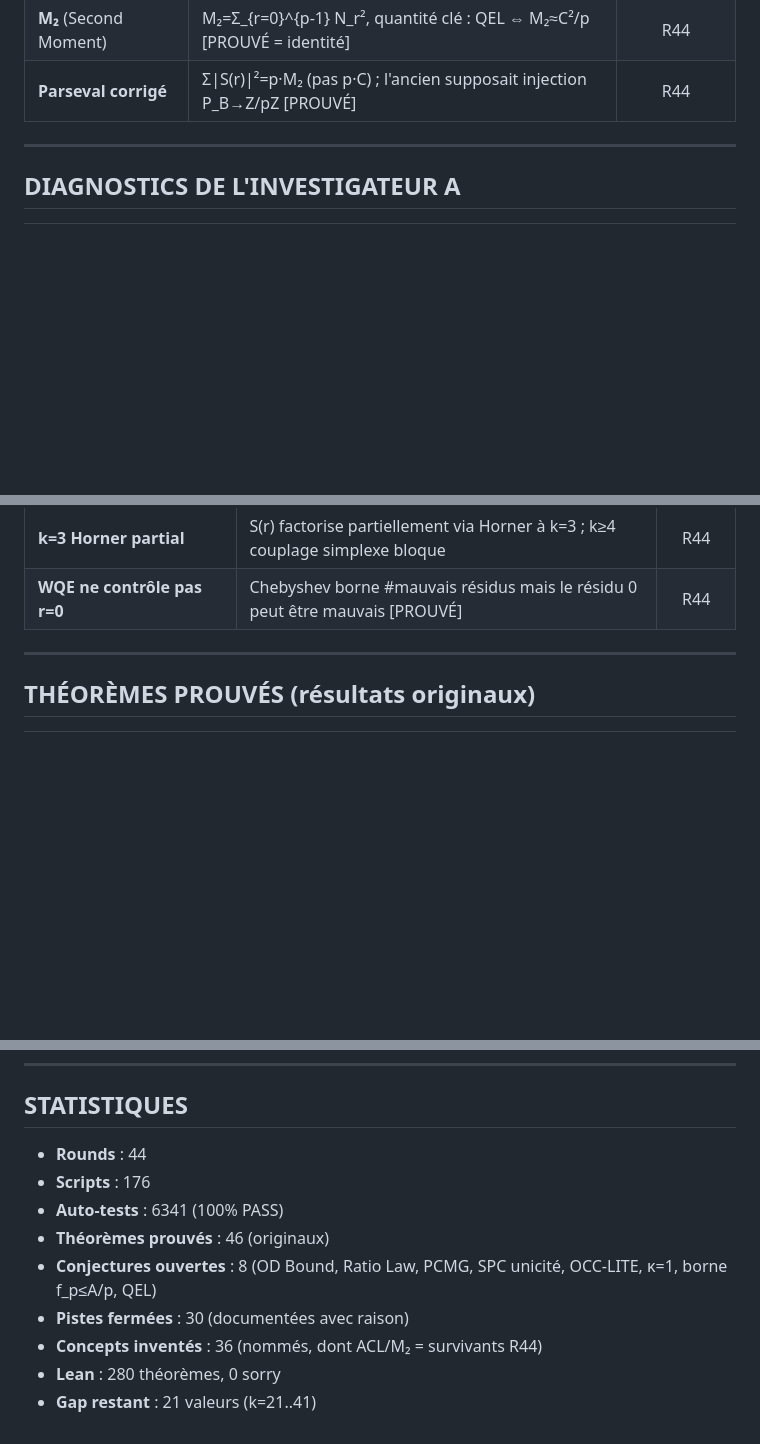
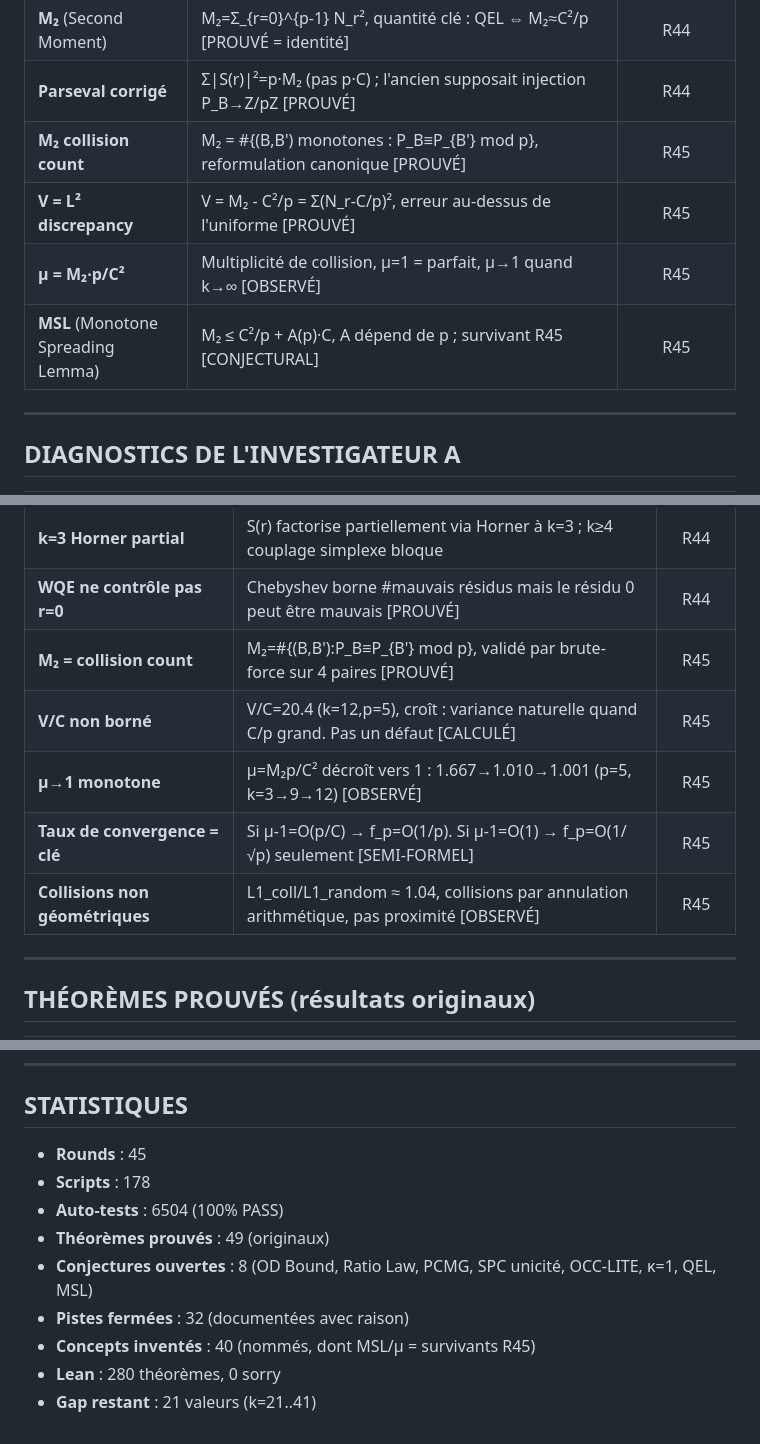
Before and after one commit to ericmerle3789/Collatz-Junction-Theorem, a Markdown page: RESEARCH_MAP.md, 3 parts joined by grey strips. Drawn GitHub-style; blank space fills up the shorter version.

Commit message:
R45: update RESEARCH_MAP — V≤A·C refuted, MSL survives, μ→1 key
- Add 4 new concepts: M₂ collision count, V discrepancy, μ multiplicity, MSL
- Add 6 new diagnostics (V/C unbounded, μ→1 monotone, rate = key, collisions non-geometric)
- Add 3 new theorems: T47 (M₂=collision count), T48 (V≤A·C refuted), T49 (MSL observed)
- 2 new closed paths: V≤A·C universal, CRL
- MSL added as piste en suspens
- Chronology line R45
- Statistics: 45 rounds, 178 scripts, 6504 tests, 49 theorems, 32 closed, 40 concepts

Co-Authored-By: Claude Opus 4.6 <noreply@anthropic.com>

```diff
--- a/RESEARCH_MAP.md
+++ b/RESEARCH_MAP.md
@@ -162,6 +165,10 @@
 | **ACL** (Aggregate Control Lemma) | f_p ≤ 1/p + √((p-1)(p·M₂-C²))/(p·C), première borne analytique sur f_p [PROUVÉ] | R44 |
 | **M₂** (Second Moment) | M₂=Σ_{r=0}^{p-1} N_r², quantité clé : QEL ⇔ M₂≈C²/p [PROUVÉ = identité] | R44 |
 | **Parseval corrigé** | Σ\|S(r)\|²=p·M₂ (pas p·C) ; l'ancien supposait injection P_B→Z/pZ [PROUVÉ] | R44 |
+| **M₂ collision count** | M₂ = #{(B,B') monotones : P_B≡P_{B'} mod p}, reformulation canonique [PROUVÉ] | R45 |
+| **V = L² discrepancy** | V = M₂ - C²/p = Σ(N_r-C/p)², erreur au-dessus de l'uniforme [PROUVÉ] | R45 |
+| **μ = M₂·p/C²** | Multiplicité de collision, μ=1 = parfait, μ→1 quand k→∞ [OBSERVÉ] | R45 |
+| **MSL** (Monotone Spreading Lemma) | M₂ ≤ C²/p + A(p)·C, A dépend de p ; survivant R45 [CONJECTURAL] | R45 |
 
 ---
 
@@ -225,6 +232,11 @@
 | **M₂ = clé de QEL** | Tout le programme QEL se réduit à borner M₂ ; M₂/(C²/p)→1 empiriquement [OBSERVÉ] | R44 |
 | **k=3 Horner partial** | S(r) factorise partiellement via Horner à k=3 ; k≥4 couplage simplexe bloque | R44 |
 | **WQE ne contrôle pas r=0** | Chebyshev borne #mauvais résidus mais le résidu 0 peut être mauvais [PROUVÉ] | R44 |
+| **M₂ = collision count** | M₂=#{(B,B'):P_B≡P_{B'} mod p}, validé par brute-force sur 4 paires [PROUVÉ] | R45 |
+| **V/C non borné** | V/C=20.4 (k=12,p=5), croît : variance naturelle quand C/p grand. Pas un défaut [CALCULÉ] | R45 |
+| **μ→1 monotone** | μ=M₂p/C² décroît vers 1 : 1.667→1.010→1.001 (p=5, k=3→9→12) [OBSERVÉ] | R45 |
+| **Taux de convergence = clé** | Si μ-1=O(p/C) → f_p=O(1/p). Si μ-1=O(1) → f_p=O(1/√p) seulement [SEMI-FORMEL] | R45 |
+| **Collisions non géométriques** | L1_coll/L1_random ≈ 1.04, collisions par annulation arithmétique, pas proximité [OBSERVÉ] | R45 |
 
 ---
 
@@ -336,12 +352,12 @@ PRIORITÉ 4 : Borne analytique universelle (CQIP raffiné)
 
 ## STATISTIQUES
 
-- **Rounds** : 44
-- **Scripts** : 176
-- **Auto-tests** : 6341 (100% PASS)
-- **Théorèmes prouvés** : 46 (originaux)
-- **Conjectures ouvertes** : 8 (OD Bound, Ratio Law, PCMG, SPC unicité, OCC-LITE, κ=1, borne f_p≤A/p, QEL)
-- **Pistes fermées** : 30 (documentées avec raison)
-- **Concepts inventés** : 36 (nommés, dont ACL/M₂ = survivants R44)
+- **Rounds** : 45
+- **Scripts** : 178
+- **Auto-tests** : 6504 (100% PASS)
+- **Théorèmes prouvés** : 49 (originaux)
+- **Conjectures ouvertes** : 8 (OD Bound, Ratio Law, PCMG, SPC unicité, OCC-LITE, κ=1, QEL, MSL)
+- **Pistes fermées** : 32 (documentées avec raison)
+- **Concepts inventés** : 40 (nommés, dont MSL/μ = survivants R45)
 - **Lean** : 280 théorèmes, 0 sorry
 - **Gap restant** : 21 valeurs (k=21..41)
```
Also changed, not shown: other parts of RESEARCH_MAP.md (+8 -1 lines).
